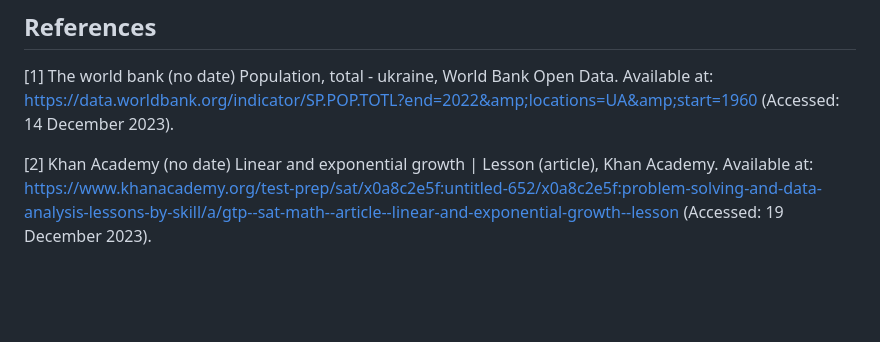
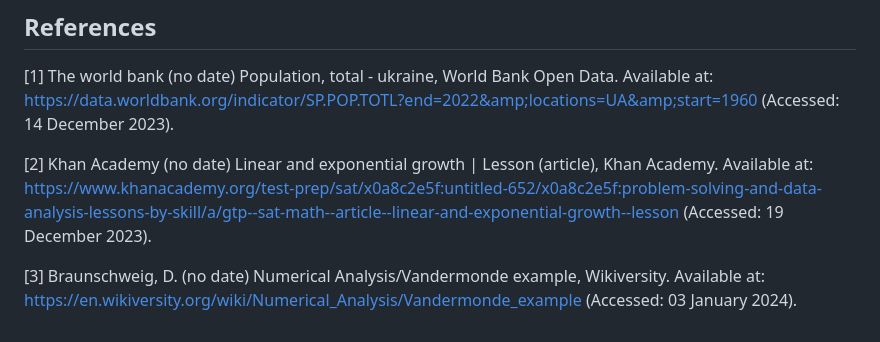
Before and after one commit to DanielSarmiento04/population-prediction, a Markdown page: readme.md, the part around the change. GitHub-like rendering; blank space fills up the shorter version.

Commit message:
add vandermonde reference

```diff
--- a/readme.md
+++ b/readme.md
@@ -135,3 +135,6 @@ Where:
 
 
 [2] Khan Academy (no date) Linear and exponential growth | Lesson (article), Khan Academy. Available at: https://www.khanacademy.org/test-prep/sat/x0a8c2e5f:untitled-652/x0a8c2e5f:problem-solving-and-data-analysis-lessons-by-skill/a/gtp--sat-math--article--linear-and-exponential-growth--lesson (Accessed: 19 December 2023).
+
+
+[3] Braunschweig, D. (no date) Numerical Analysis/Vandermonde example, Wikiversity. Available at: https://en.wikiversity.org/wiki/Numerical_Analysis/Vandermonde_example (Accessed: 03 January 2024).
```
